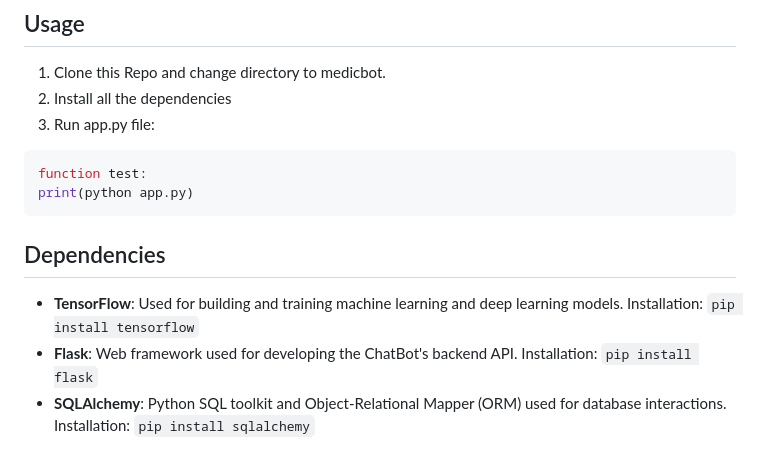
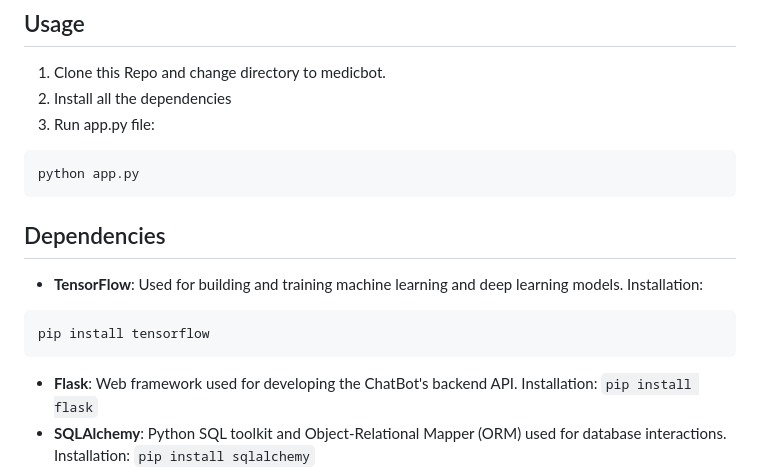
Before and after one commit to Krishnann-s/Self_Learning_Bot, a Markdown page: README.md, the part around the change. Drawn GitHub-style.

````diff
--- a/README.md
+++ b/README.md
@@ -41,12 +41,14 @@ Discuss evaluation metrics and methodologies used to assess the ChatBot's effect
 2. Install all the dependencies
 3. Run app.py file:
 ``` python
-function test:
-print(python app.py)
+python app.py
 ```
 ## Dependencies
 * __TensorFlow__: Used for building and training machine learning and deep learning models.
-Installation: ```pip install tensorflow```
+Installation:
+``` python
+pip install tensorflow
+```
 * __Flask__: Web framework used for developing the ChatBot's backend API.
 Installation: ```pip install flask```
 * __SQLAlchemy__: Python SQL toolkit and Object-Relational Mapper (ORM) used for database interactions.
````
